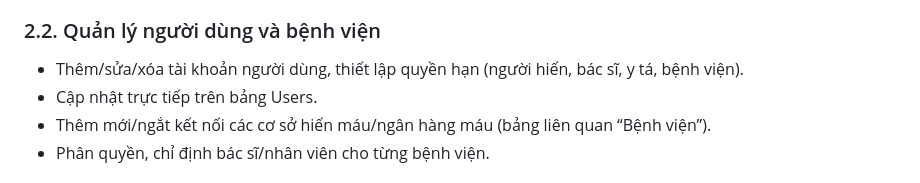
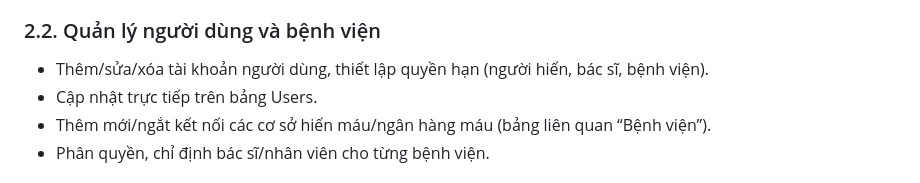
Before and after one commit to minhngocgithub/Blood-Donation, a Markdown page: docs/DESCRIPTION.md, the part around the change. Drawn GitHub-style.

```diff
--- a/docs/DESCRIPTION.md
+++ b/docs/DESCRIPTION.md
@@ -73,7 +73,7 @@
 - Sau đăng nhập, mở giao diện quản trị với các menu: quản lý thành viên, sự kiện, tin tức/thông báo, báo cáo, cấu hình.
 
 ### 2.2. Quản lý người dùng và bệnh viện
-- Thêm/sửa/xóa tài khoản người dùng, thiết lập quyền hạn (người hiến, bác sĩ, y tá, bệnh viện).
+- Thêm/sửa/xóa tài khoản người dùng, thiết lập quyền hạn (người hiến, bác sĩ, bệnh viện).
 - Cập nhật trực tiếp trên bảng Users.
 - Thêm mới/ngắt kết nối các cơ sở hiến máu/ngân hàng máu (bảng liên quan “Bệnh viện”).
 - Phân quyền, chỉ định bác sĩ/nhân viên cho từng bệnh viện.
```
